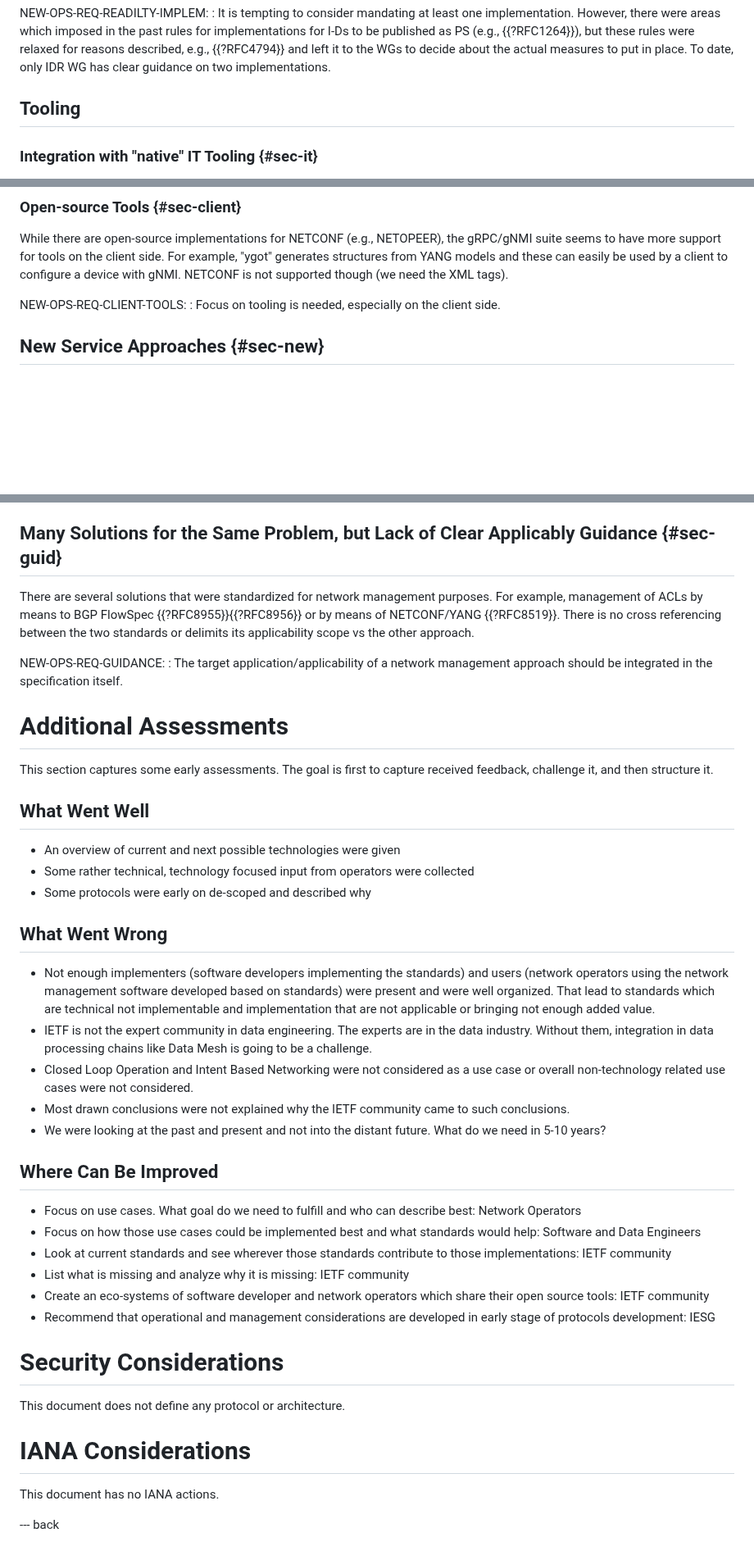
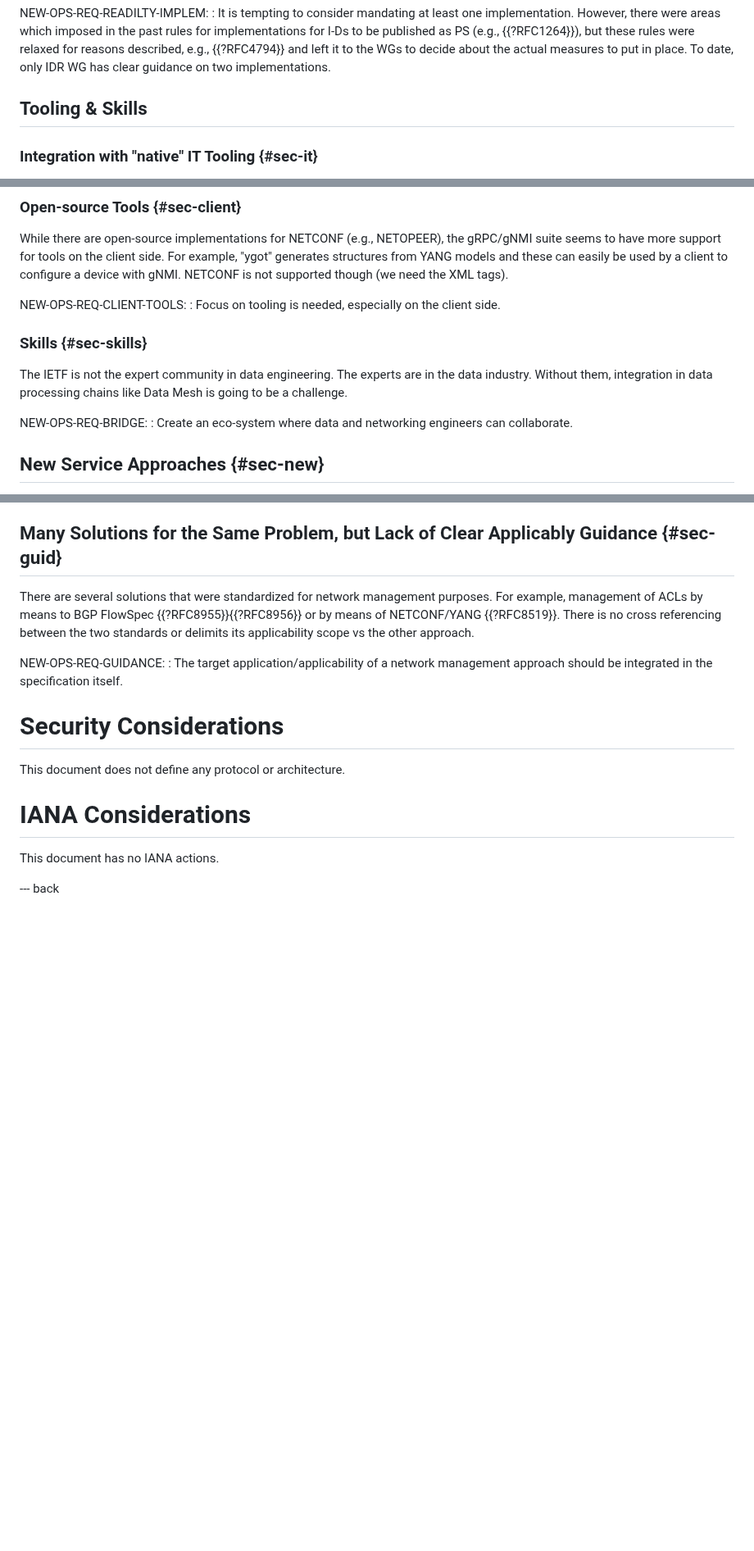
Before and after one commit to xiechf974/rfc3535-20years-later, a Markdown page: draft-boucadair-nmop-rfc3535-20years-later.md, 3 parts joined by grey strips. Shown at 82% size. Rendered like a GitHub page; blank space fills up the shorter version.

Commit message:
simplify

```diff
--- a/draft-boucadair-nmop-rfc3535-20years-later.md
+++ b/draft-boucadair-nmop-rfc3535-20years-later.md
@@ -586,7 +587,7 @@ While hackathons have improved the situation, the availablability of implementat
 NEW-OPS-REQ-READILTY-IMPLEM:
 : It is tempting to consider mandating at least one implementation. However, there were areas which imposed in the past rules for implementations for I-Ds to be published as PS (e.g., {{?RFC1264}}), but these rules were relaxed for reasons described, e.g., {{?RFC4794}} and left it to the WGs to decide about the actual measures to put in place. To date, only IDR WG has clear guidance on two implementations.
 
-## Tooling
+## Tooling & Skills
 
 ### Integration with "native" IT Tooling {#sec-it}
 
@@ -606,6 +607,13 @@ For example, "ygot" generates structures from YANG models and these can easily b
 NEW-OPS-REQ-CLIENT-TOOLS:
 : Focus on tooling is needed, especially on the client side.
 
+### Skills {#sec-skills}
+
+The IETF is not the expert community in data engineering. The experts are in the data industry. Without them, integration in data processing chains like Data Mesh is going to be a challenge.
+
+NEW-OPS-REQ-BRIDGE:
+: Create an eco-system where data and networking engineers can collaborate.
+
 ## New Service Approaches {#sec-new}
 
 The virtualization trend have made posible to dynamically instantiate Service Functions (SFs) in distributed compute facilities in the form of virtual machines or containers, as micro-services. The instantiation of the SFs is governed by cloud management systems, as it is the connectivity among the different instances or micro-services. That connectivity is typically realized by using overlay mechanisms, without any further interaction with the network. However, this appraoch seems to be insuficient for future services demanding stringent requirements in terms of SLOs.
@@ -619,33 +627,6 @@ There are several solutions that were standardized for network management purpos
 
 NEW-OPS-REQ-GUIDANCE:
 : The target application/applicability of a network management approach should be integrated in the specification itself.
-
-# Additional Assessments
-
-This section captures some early assessments. The goal is first to capture received feedback, challenge it, and then structure it.
-
-## What Went Well
-
--	An overview of current and next possible technologies were given
--	Some rather technical, technology focused input from operators were collected
--	Some protocols were early on de-scoped and described why
-
-## What Went Wrong
-
--	Not enough implementers (software developers implementing the standards) and users (network operators using the network management software developed based on standards) were present and were well organized. That lead to standards which are technical not implementable and implementation that are not applicable or bringing not enough added value.
--	IETF is not the expert community in data engineering. The experts are in the data industry. Without them, integration in data processing chains like Data Mesh is going to be a challenge.
--	Closed Loop Operation and Intent Based Networking were not considered as a use case or overall non-technology related use cases were not considered.
--	Most drawn conclusions were not explained why the IETF community came to such conclusions.
--	We were looking at the past and present and not into the distant future. What do we need in 5-10 years?
-
-## Where Can Be Improved
-
--	Focus on use cases. What goal do we need to fulfill and who can describe best: Network Operators
--	Focus on how those use cases could be implemented best and what standards would help: Software and Data Engineers
--	Look at current standards and see wherever those standards contribute to those implementations: IETF community
--	List what is missing and analyze why it is missing: IETF community
--	Create an eco-systems of software developer and network operators which share their open source tools: IETF community
--	Recommend that operational and management considerations are developed in early stage of protocols development: IESG
 
 # Security Considerations
 
```
Also changed, not shown: other parts of draft-boucadair-nmop-rfc3535-20years-later.md (+1 -0 lines).
